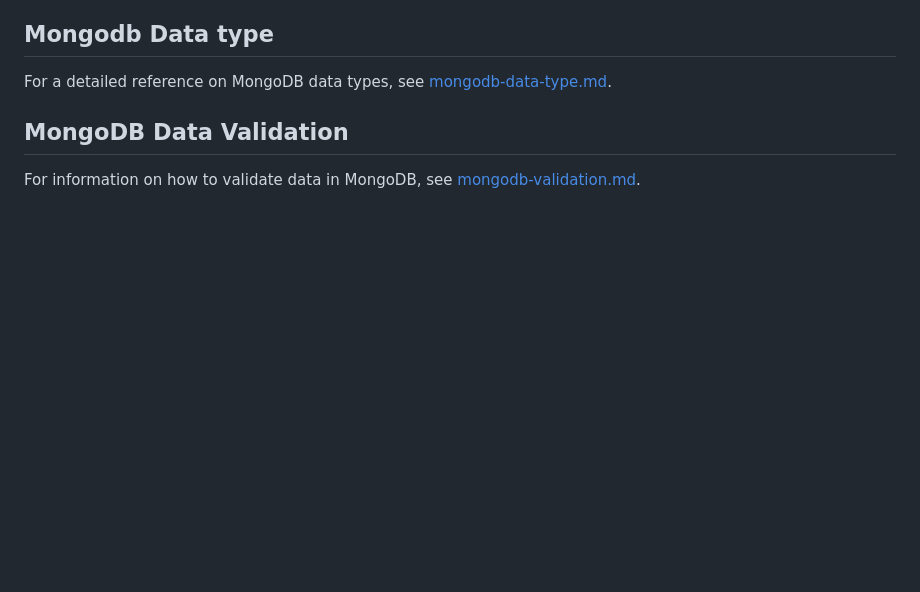
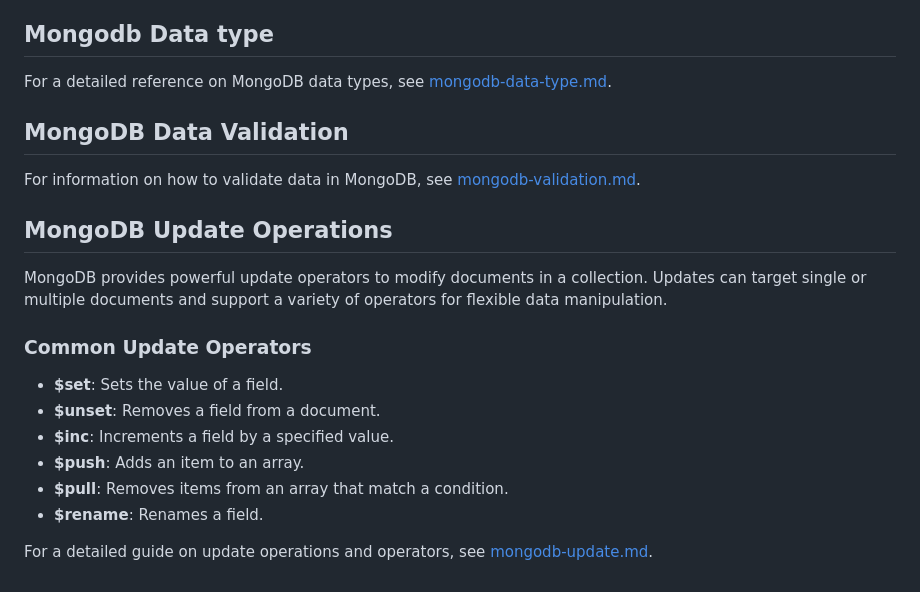
Before and after one commit to wpseemol/learning, a Markdown page: README.md, the part around the change. Rendered like a GitHub page; blank space fills up the shorter version.

```diff
--- a/README.md
+++ b/README.md
@@ -157,3 +157,18 @@ For a detailed reference on MongoDB data types, see [mongodb-data-type.md](./mon
 ## MongoDB Data Validation
 
 For information on how to validate data in MongoDB, see [mongodb-validation.md](./mongodb-validation.md).
+
+## MongoDB Update Operations
+
+MongoDB provides powerful update operators to modify documents in a collection. Updates can target single or multiple documents and support a variety of operators for flexible data manipulation.
+
+### Common Update Operators
+
+-    **$set**: Sets the value of a field.
+-    **$unset**: Removes a field from a document.
+-    **$inc**: Increments a field by a specified value.
+-    **$push**: Adds an item to an array.
+-    **$pull**: Removes items from an array that match a condition.
+-    **$rename**: Renames a field.
+
+For a detailed guide on update operations and operators, see [mongodb-update.md](./mongodb-update.md).
```
Also changed, not shown: mongodb-update.md (added, +66 -0 lines).
